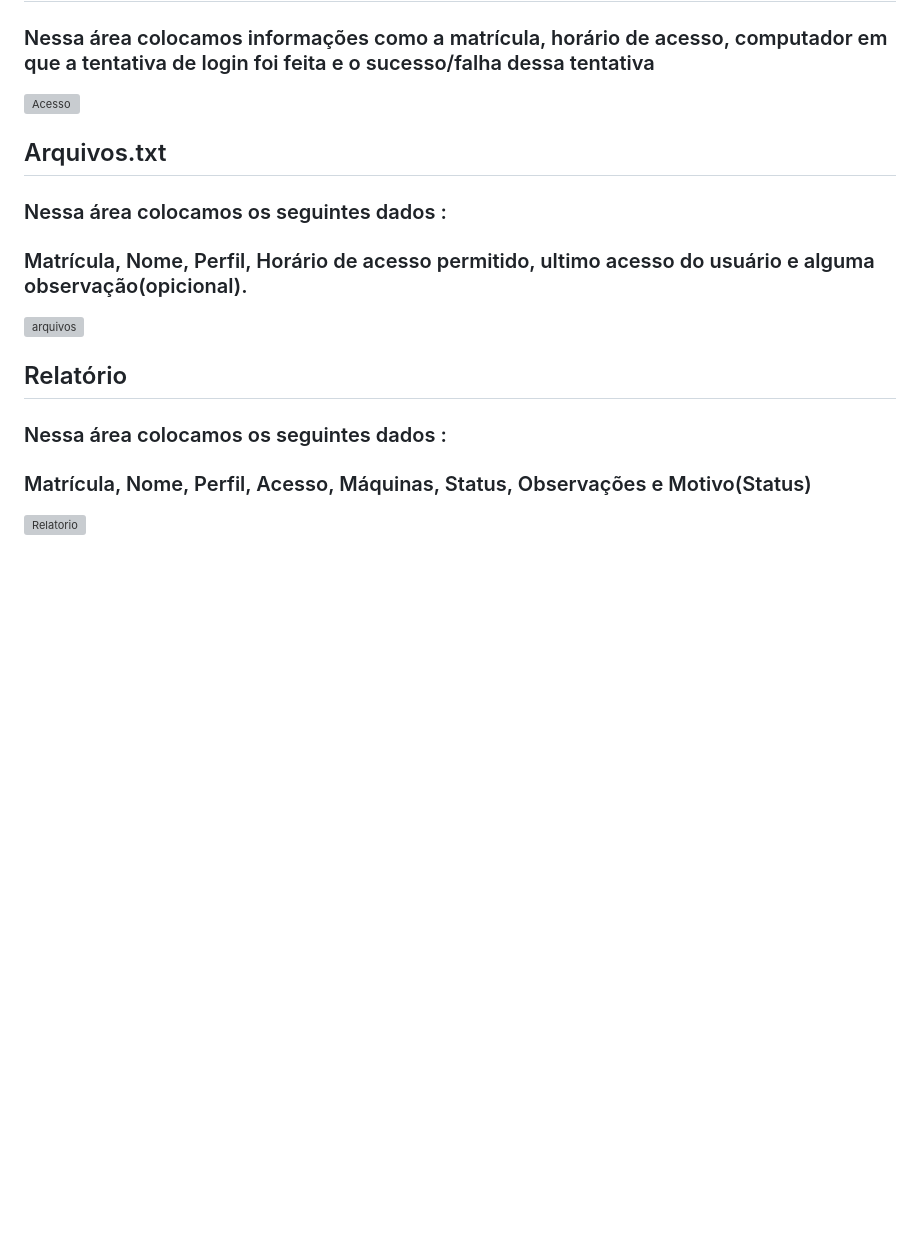
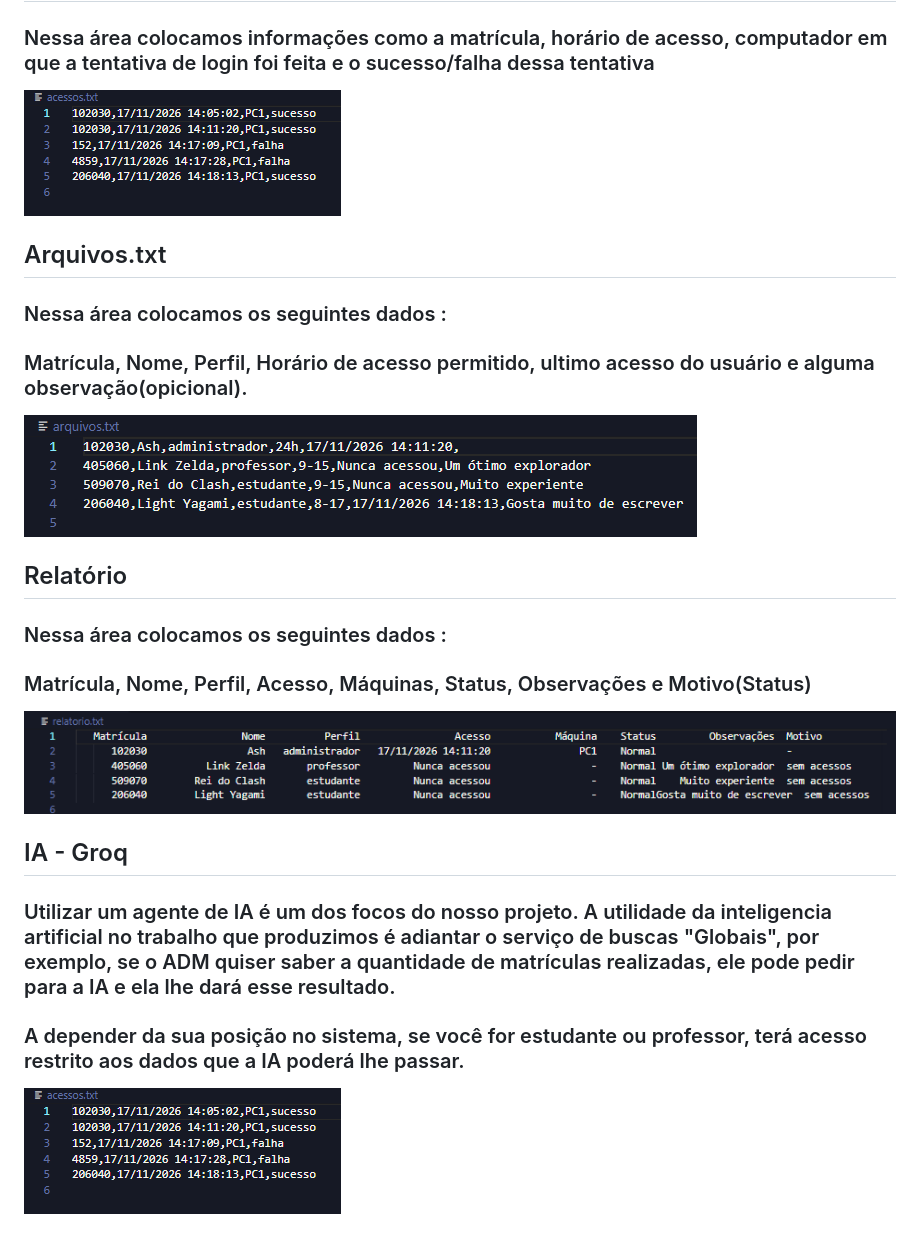
Before and after one commit to yuk1407/Projeto-de-FP, a Markdown page: README.md, the part around the change. Rendered like a GitHub page; pictures changed too: image-1.png (added), image-2.png (added), image-3.png (added); blank space fills up the shorter version; grey boxes are pictures that could not be loaded.

Commit message:
Primeira parte da explicação da IA

```diff
--- a/README.md
+++ b/README.md
@@ -40,16 +40,23 @@
 ## Acessos.txt
 ### Nessa área colocamos informações como a matrícula, horário de acesso, computador em que a tentativa de login foi feita e o sucesso/falha dessa tentativa
 
-![Acesso](image-1.png)
-
+![alt text](image-3.png)
 ## Arquivos.txt
 ### Nessa área colocamos os seguintes dados :
 ### Matrícula, Nome, Perfil, Horário de acesso permitido, ultimo acesso do usuário e alguma observação(opicional).
 
-![arquivos](image.png)
+![alt text](image-2.png)
 
 ## Relatório
 ### Nessa área colocamos os seguintes dados :
 ### Matrícula, Nome, Perfil, Acesso, Máquinas, Status, Observações e Motivo(Status)
 
-![Relatorio](image-2.png)
+![alt text](image-1.png)
+
+## IA - Groq
+
+### Utilizar um agente de IA é um dos focos do nosso projeto. A utilidade da inteligencia artificial no trabalho que produzimos é adiantar o serviço de buscas "Globais", por exemplo, se o ADM quiser saber a quantidade de matrículas realizadas, ele pode pedir para a IA e ela lhe dará esse resultado.
+
+### A depender da sua posição no sistema, se você for estudante ou professor, terá acesso restrito aos dados que a IA poderá lhe passar.
+
+![alt text](image.png)
```
Also changed, not shown: Imagens/Plataforma da IA.png (added).
